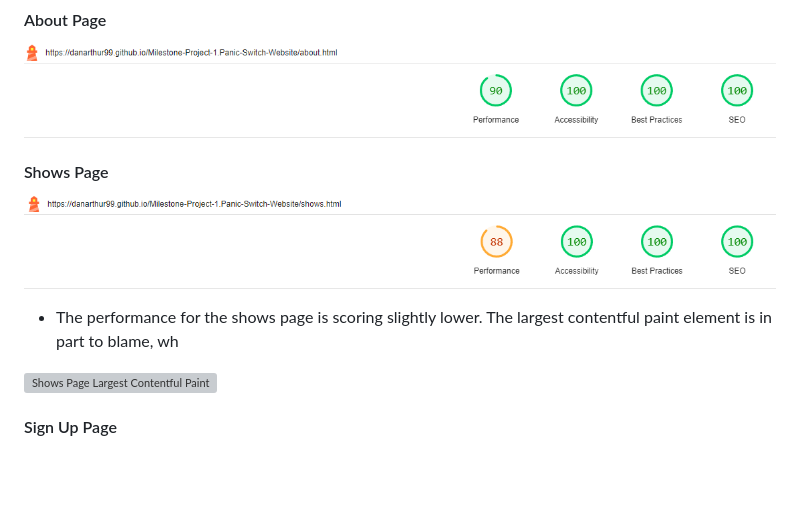
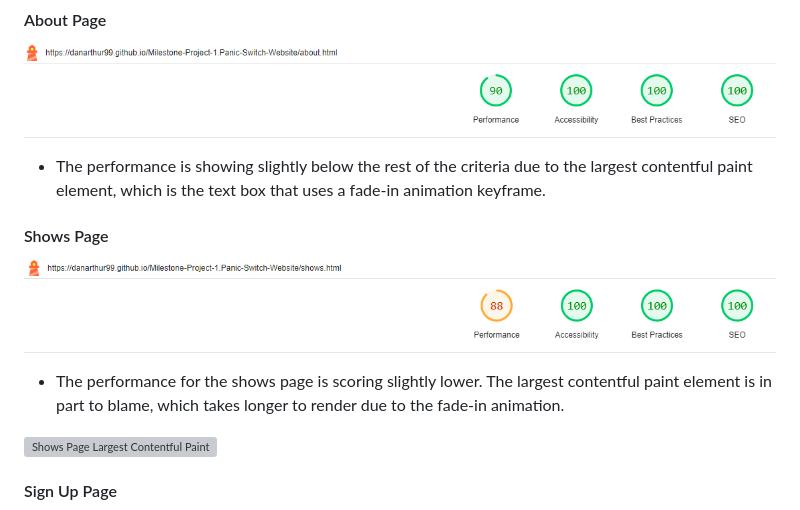
Before and after one commit to DanArthur99/Milestone-Project-1.Panic-Switch-Website, a Markdown page: README.md, the part around the change. Rendered like a GitHub page; blank space fills up the shorter version; grey boxes are pictures that could not be loaded.

Commit message:
README: lighthouse explanations

```diff
--- a/README.md
+++ b/README.md
@@ -240,11 +240,13 @@ To clone the Panic Switch Website repository:
 
 ![About Page Lighthouse Test](docs/testing/about-page-lighthouse-test.png)
 
+* The performance is showing slightly below the rest of the criteria due to the largest contentful paint element, which is the text box that uses a fade-in animation keyframe.
+
 #### Shows Page
 
 ![Shows Page Lighthouse Test](docs/testing/shows-page-lighthouse-test.png)
 
-* The performance for the shows page is scoring slightly lower. The largest contentful paint element is in part to blame, wh
+* The performance for the shows page is scoring slightly lower. The largest contentful paint element is in part to blame, which takes longer to render due to the fade-in animation.
 
 ![Shows Page Largest Contentful Paint](docs/testing/shows-largest-content-paint.png)
 
```
